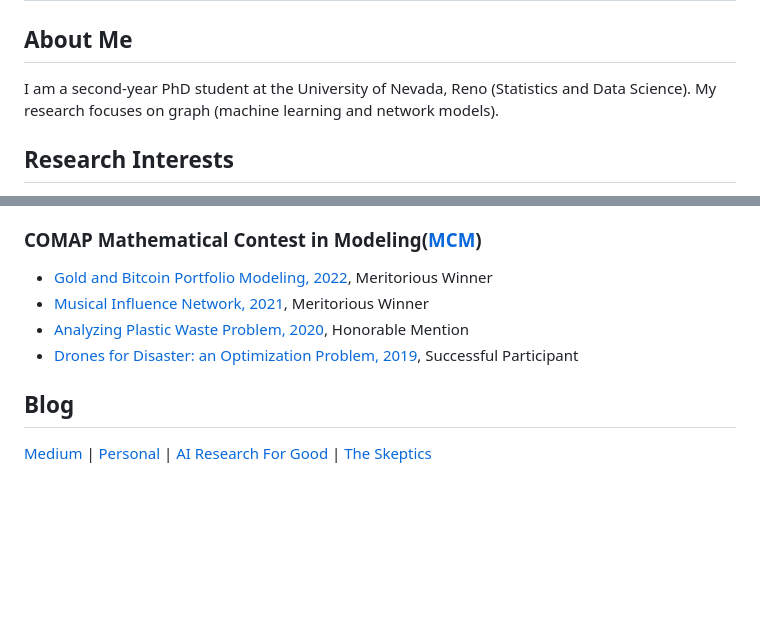
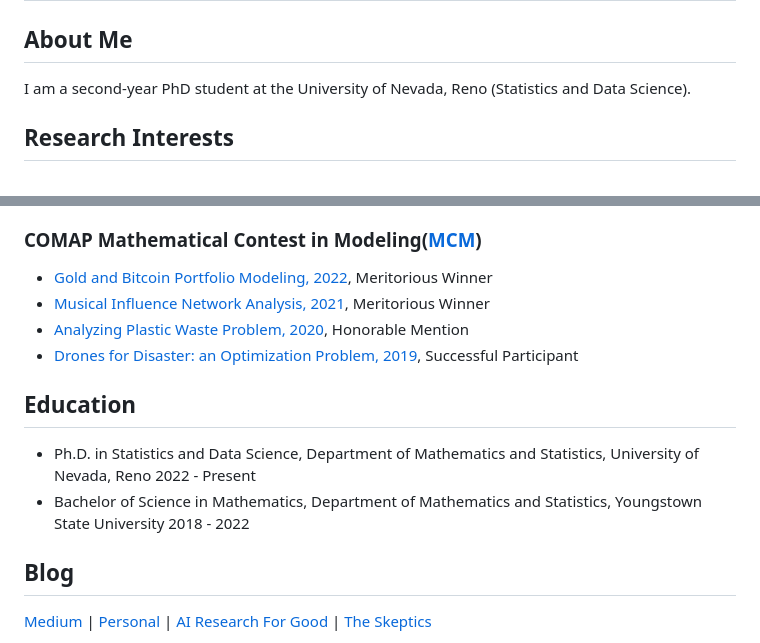
Before and after one commit to blamichhane314/blamichhane314.github.io, a Markdown page: README.md, 2 parts joined by grey strips. Rendered like a GitHub page; blank space fills up the shorter version.

```diff
--- a/README.md
+++ b/README.md
@@ -2,7 +2,7 @@
 
 ## About Me
 
-I am a second-year PhD student at the University of Nevada, Reno (Statistics and Data Science). My research focuses on graph (machine learning and network models).
+I am a second-year PhD student at the University of Nevada, Reno (Statistics and Data Science).
 
 ## Research Interests
 
@@ -51,10 +51,14 @@ I am a second-year PhD student at the University of Nevada, Reno (Statistics and
 ### COMAP Mathematical Contest in Modeling([MCM](https://www.contest.comap.com/undergraduate/contests/))
 
 - [Gold and Bitcoin Portfolio Modeling, 2022](https://drive.google.com/file/d/1xftjrDIcdHBbYioAdFXh7kWbRrQsWtrr/view?usp=share_link), Meritorious Winner
-- [Musical Influence Network, 2021](https://drive.google.com/file/d/1rW55gNR1pfPGLMU1mO7NfIJUJqUgJSdE/view?usp=share_link), Meritorious Winner
+- [Musical Influence Network Analysis, 2021](https://drive.google.com/file/d/1rW55gNR1pfPGLMU1mO7NfIJUJqUgJSdE/view?usp=share_link), Meritorious Winner
 - [Analyzing Plastic Waste Problem, 2020](https://drive.google.com/file/d/1G_zh8u8dzi1kN4I7EXj21vqOJY7xKAAA/view?usp=share_link), Honorable Mention
 - [Drones for Disaster: an Optimization Problem, 2019](https://drive.google.com/file/d/1epSLIp4k7kVPFBjb52NCsZms6u5b_UUT/view?usp=share_link), Successful Participant
 
+## Education
+
+- Ph.D. in Statistics and Data Science, Department of Mathematics and Statistics, University of Nevada, Reno                2022 - Present
+- Bachelor of Science in Mathematics, Department of Mathematics and Statistics, Youngstown State University                 2018 - 2022
 
 ## Blog
 [Medium](https://medium.com/@blamichhane314) | [Personal](https://eideticechoes.blogspot.com) | [AI Research For Good](https://www.airesearchforgood.org)  | [The Skeptics](https://meskeptic.wordpress.com)
```
